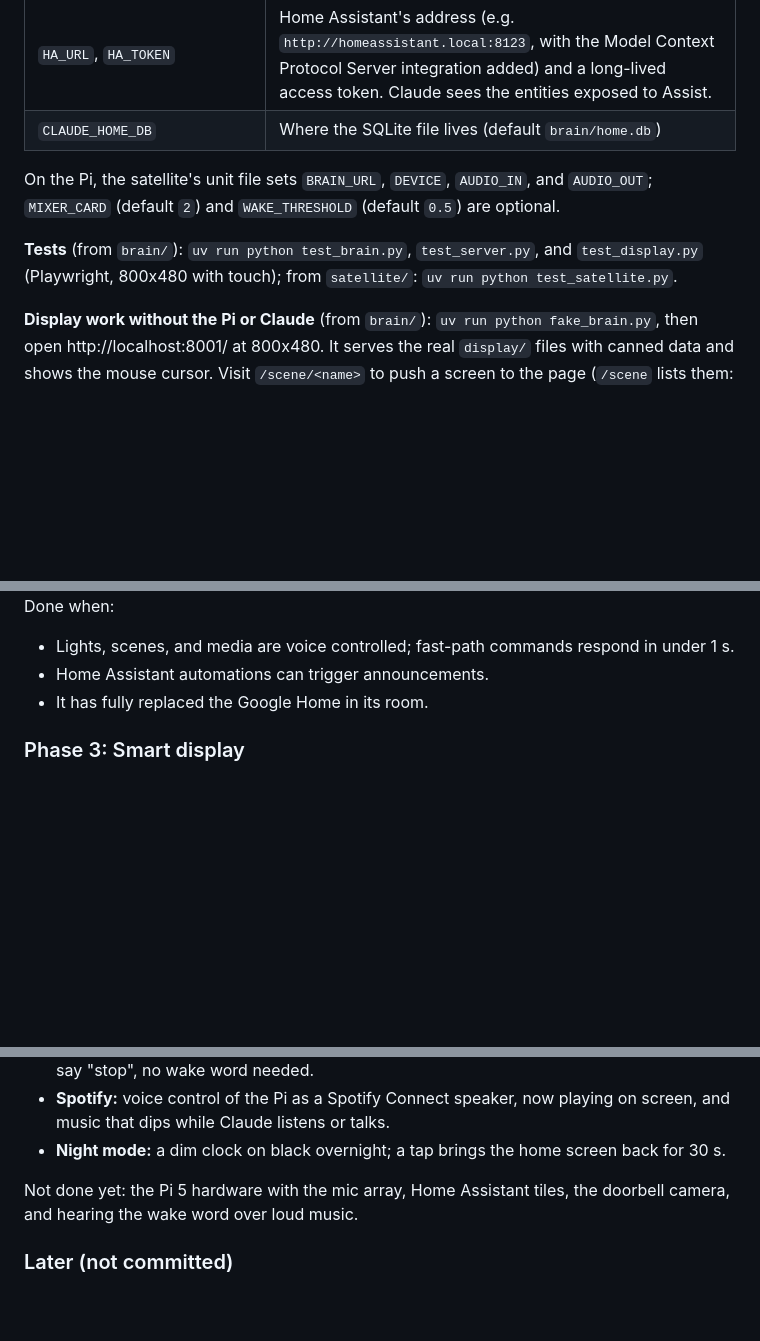
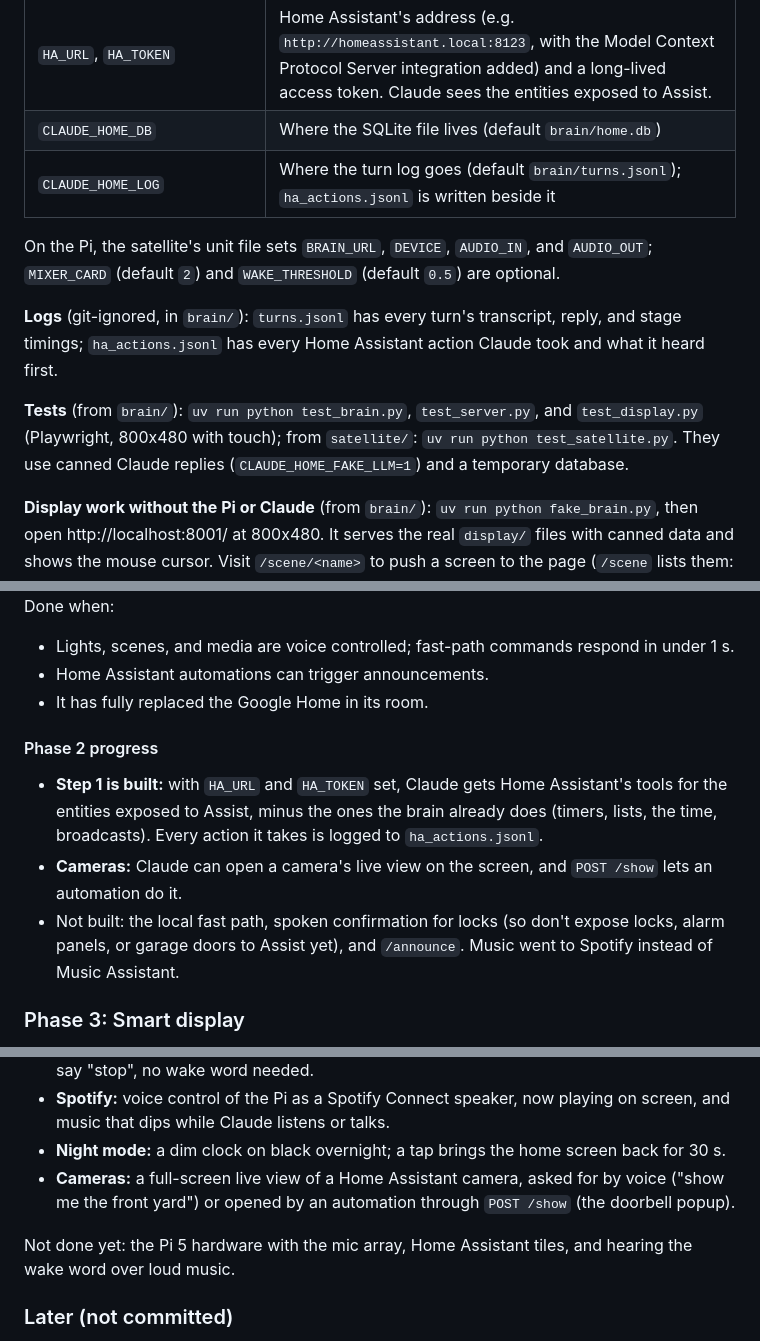
Before and after one commit to xanderscannell/claude-home, a Markdown page: README.md, 3 parts joined by grey strips. GitHub-like rendering; blank space fills up the shorter version.

```diff
--- a/README.md
+++ b/README.md
@@ -47,12 +48,17 @@ Connect speaker; the brain controls it through the Spotify Web API. Open
 | `TODOIST_TOKEN`, `TODOIST_SHOPPING_PROJECT` | A Todoist API token (Settings > Integrations > Developer), and the project that is the shopping list (default `Shopping List`) |
 | `HA_URL`, `HA_TOKEN` | Home Assistant's address (e.g. `http://homeassistant.local:8123`, with the Model Context Protocol Server integration added) and a long-lived access token. Claude sees the entities exposed to Assist. |
 | `CLAUDE_HOME_DB` | Where the SQLite file lives (default `brain/home.db`) |
+| `CLAUDE_HOME_LOG` | Where the turn log goes (default `brain/turns.jsonl`); `ha_actions.jsonl` is written beside it |
 
 On the Pi, the satellite's unit file sets `BRAIN_URL`, `DEVICE`, `AUDIO_IN`, and `AUDIO_OUT`;
 `MIXER_CARD` (default `2`) and `WAKE_THRESHOLD` (default `0.5`) are optional.
 
+**Logs** (git-ignored, in `brain/`): `turns.jsonl` has every turn's transcript, reply, and stage timings;
+`ha_actions.jsonl` has every Home Assistant action Claude took and what it heard first.
+
 **Tests** (from `brain/`): `uv run python test_brain.py`, `test_server.py`, and `test_display.py`
-(Playwright, 800x480 with touch); from `satellite/`: `uv run python test_satellite.py`.
+(Playwright, 800x480 with touch); from `satellite/`: `uv run python test_satellite.py`. They use canned
+Claude replies (`CLAUDE_HOME_FAKE_LLM=1`) and a temporary database.
 
 **Display work without the Pi or Claude** (from `brain/`): `uv run python fake_brain.py`, then open
 http://localhost:8001/ at 800x480. It serves the real `display/` files with canned data and shows the mouse
@@ -101,6 +114,15 @@ Done when:
 - Lights, scenes, and media are voice controlled; fast-path commands respond in under 1 s.
 - Home Assistant automations can trigger announcements.
 - It has fully replaced the Google Home in its room.
+
+#### Phase 2 progress
+
+- **Step 1 is built:** with `HA_URL` and `HA_TOKEN` set, Claude gets Home Assistant's tools for the
+  entities exposed to Assist, minus the ones the brain already does (timers, lists, the time, broadcasts).
+  Every action it takes is logged to `ha_actions.jsonl`.
+- **Cameras:** Claude can open a camera's live view on the screen, and `POST /show` lets an automation do it.
+- Not built: the local fast path, spoken confirmation for locks (so don't expose locks, alarm panels, or
+  garage doors to Assist yet), and `/announce`. Music went to Spotify instead of Music Assistant.
 
 ### Phase 3: Smart display
 
@@ -134,9 +156,11 @@ than the Pi 5 build, with the brain on the PC:
 - **Spotify:** voice control of the Pi as a Spotify Connect speaker, now playing on screen, and
   music that dips while Claude listens or talks.
 - **Night mode:** a dim clock on black overnight; a tap brings the home screen back for 30 s.
+- **Cameras:** a full-screen live view of a Home Assistant camera, asked for by voice ("show me the front
+  yard") or opened by an automation through `POST /show` (the doorbell popup).
 
-Not done yet: the Pi 5 hardware with the mic array, Home Assistant tiles, the doorbell camera,
-and hearing the wake word over loud music.
+Not done yet: the Pi 5 hardware with the mic array, Home Assistant tiles, and hearing the wake word over
+loud music.
 
 ### Later (not committed)
 
```
Also changed, not shown: other parts of README.md (+11 -3 lines), docs/architecture.md (+68 -40 lines), docs/pi.md (added, +69 -0 lines).
